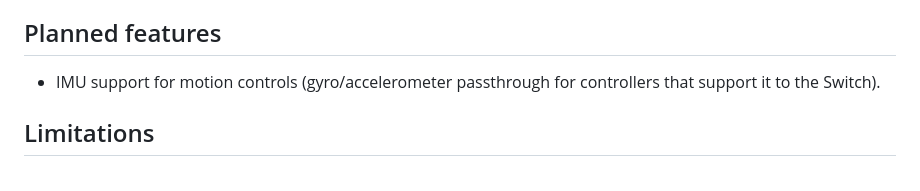
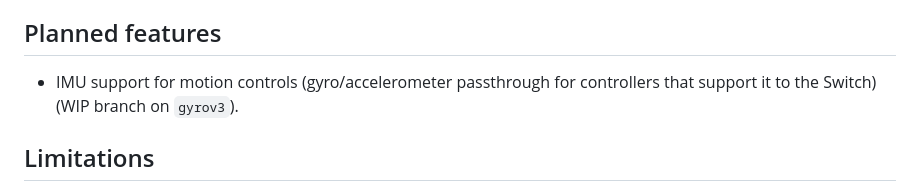
Before and after one commit to jyapayne/switch-pico, a Markdown page: README.md, the part around the change. Rendered like a GitHub page.

Commit message:
Add gyro branch ref

```diff
--- a/README.md
+++ b/README.md
@@ -15,7 +15,7 @@ Raspberry Pi Pico firmware that emulates a Switch Pro controller over USB and a
 5. Connect the Pico to the Switch (dock USB-A or USB-C OTG); the Switch should see it as a wired Pro Controller.
 
 ## Planned features
-- IMU support for motion controls (gyro/accelerometer passthrough for controllers that support it to the Switch).
+- IMU support for motion controls (gyro/accelerometer passthrough for controllers that support it to the Switch) (WIP branch on `gyrov3`).
 
 ## Limitations
 - No motion controls/IMU passthrough yet (planned).
```
